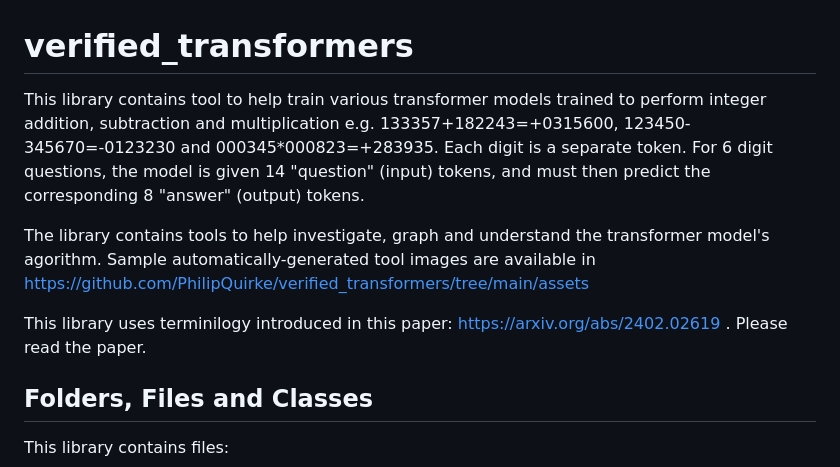
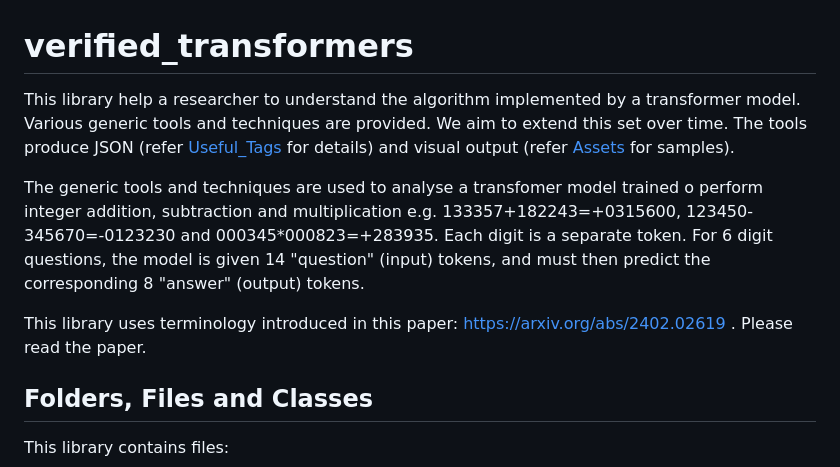
Before and after one commit to PhilipQuirke/quanta_maths, a Markdown page: README.md, the part around the change. Drawn GitHub-style.

```diff
--- a/README.md
+++ b/README.md
@@ -1,10 +1,10 @@
 # verified_transformers
-This library contains tool to help train various transformer models trained to perform integer addition, subtraction and multiplication e.g. 133357+182243=+0315600, 123450-345670=-0123230 and 000345*000823=+283935. Each digit is a separate token. For 6 digit questions, the model is given 14 "question" (input) tokens, and must then predict the corresponding 8 "answer" (output) tokens.
+This library help a researcher to understand the algorithm implemented by a transformer model. Various generic tools and techniques are provided. We aim to extend this set over time.
+The tools produce JSON (refer [Useful_Tags](./useful_tags.md) for details) and visual output (refer [Assets](./Assets/"Assets") for samples).
 
-The library contains tools to help investigate, graph and understand the transformer model's agorithm.
-Sample automatically-generated tool images are available in https://github.com/PhilipQuirke/verified_transformers/tree/main/assets
+The generic tools and techniques are used to analyse a transfomer model trained o perform integer addition, subtraction and multiplication e.g. 133357+182243=+0315600, 123450-345670=-0123230 and 000345*000823=+283935. Each digit is a separate token. For 6 digit questions, the model is given 14 "question" (input) tokens, and must then predict the corresponding 8 "answer" (output) tokens.
 
-This library uses terminilogy introduced in this paper: https://arxiv.org/abs/2402.02619 . Please read the paper.
+This library uses terminology introduced in this paper: https://arxiv.org/abs/2402.02619 . Please read the paper.
 
 ## Folders, Files and Classes
 This library contains files:
```
